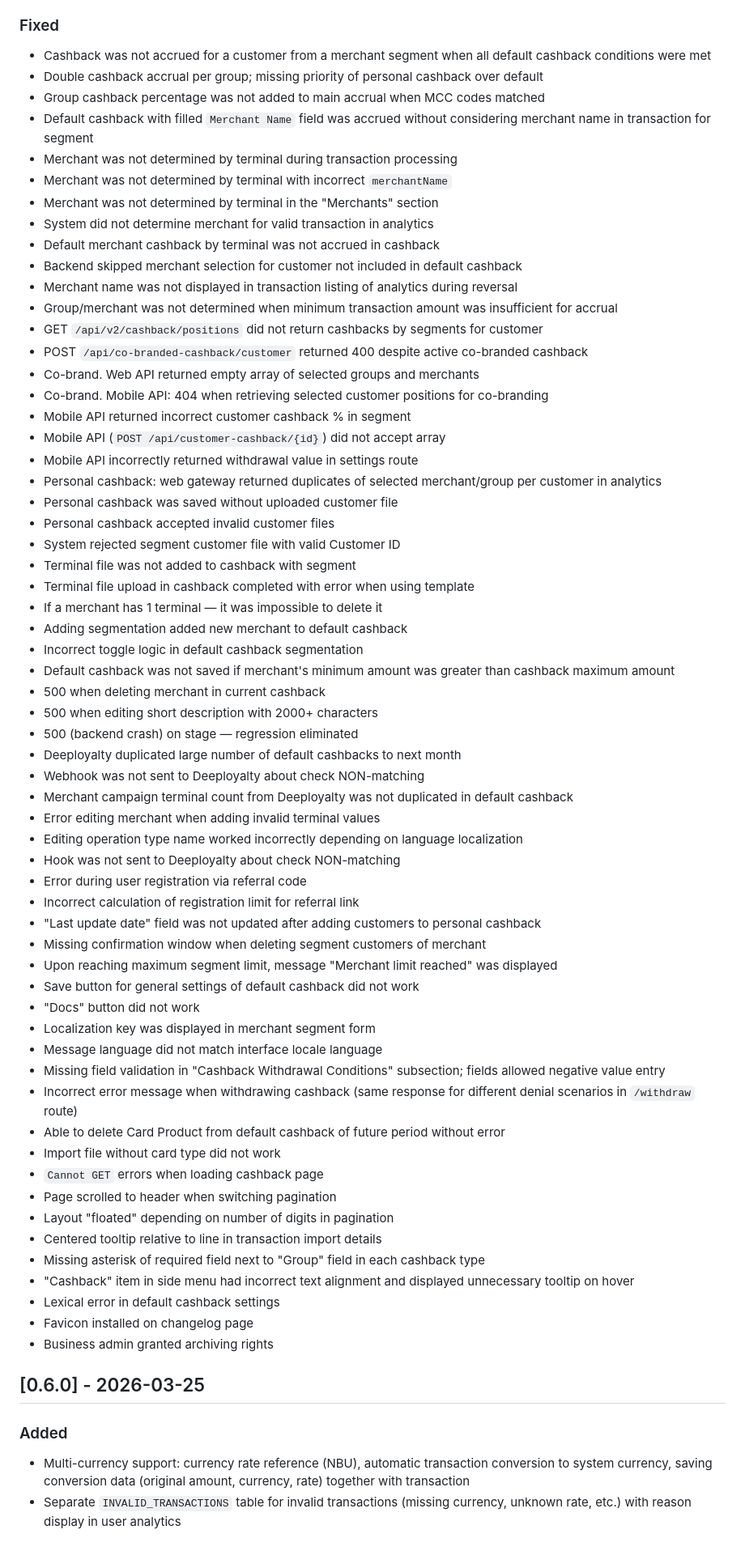
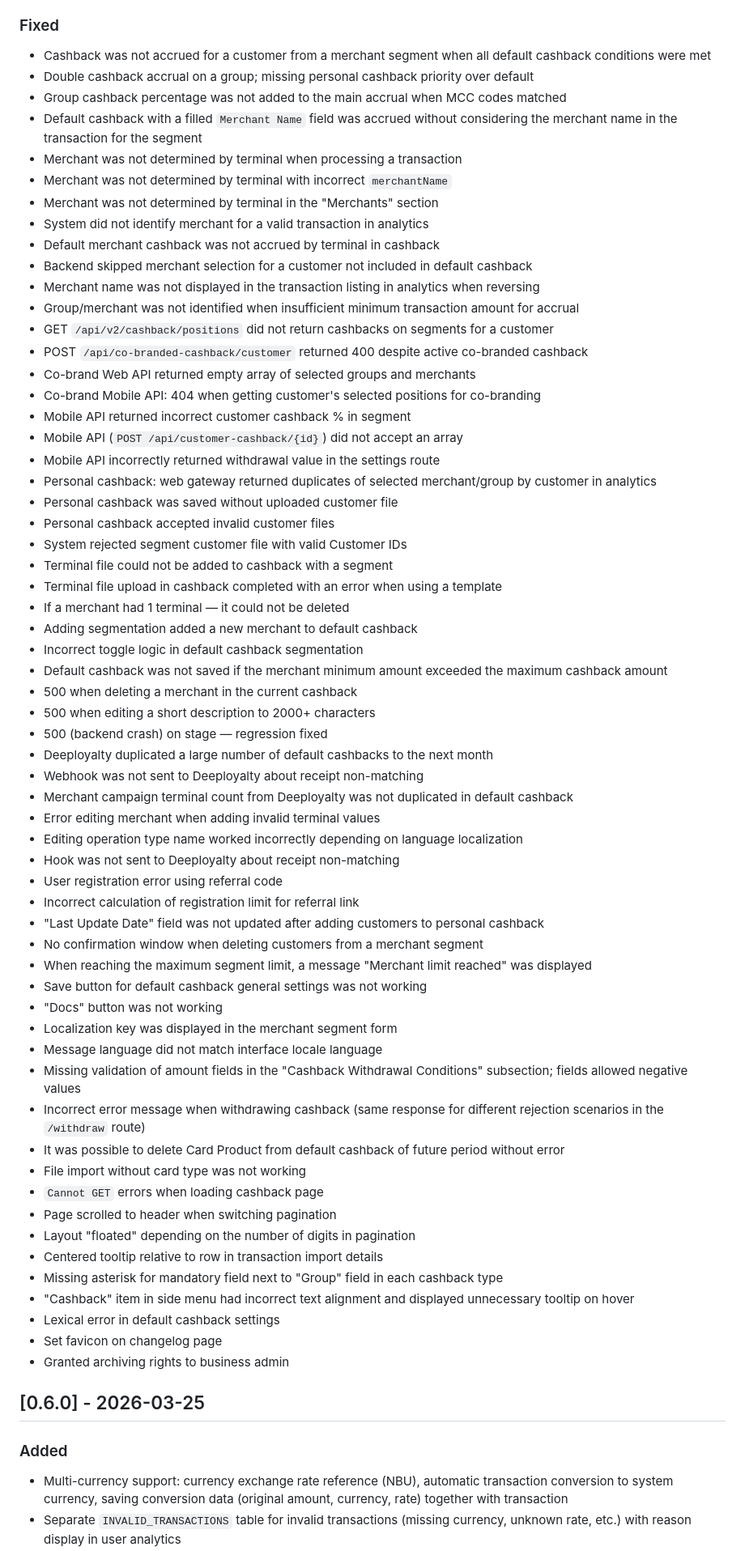
Before and after one commit to Chatbots-Studio/cashback-module-public, a Markdown page: CHANGELOG.en.md, the part around one of its changes. Shown at 81% size. Rendered like a GitHub page.

Commit message:
chore: update changelog

```diff
--- a/CHANGELOG.en.md
+++ b/CHANGELOG.en.md
@@ -69,69 +69,69 @@
 ### Fixed
 
 - Cashback was not accrued for a customer from a merchant segment when all default cashback conditions were met
-- Double cashback accrual per group; missing priority of personal cashback over default
-- Group cashback percentage was not added to main accrual when MCC codes matched
-- Default cashback with filled `Merchant Name` field was accrued without considering merchant name in transaction for segment
-- Merchant was not determined by terminal during transaction processing
+- Double cashback accrual on a group; missing personal cashback priority over default
+- Group cashback percentage was not added to the main accrual when MCC codes matched
+- Default cashback with a filled `Merchant Name` field was accrued without considering the merchant name in the transaction for the segment
+- Merchant was not determined by terminal when processing a transaction
 - Merchant was not determined by terminal with incorrect `merchantName`
 - Merchant was not determined by terminal in the "Merchants" section
-- System did not determine merchant for valid transaction in analytics
-- Default merchant cashback by terminal was not accrued in cashback
-- Backend skipped merchant selection for customer not included in default cashback
-- Merchant name was not displayed in transaction listing of analytics during reversal
-- Group/merchant was not determined when minimum transaction amount was insufficient for accrual
-- GET `/api/v2/cashback/positions` did not return cashbacks by segments for customer
+- System did not identify merchant for a valid transaction in analytics
+- Default merchant cashback was not accrued by terminal in cashback
+- Backend skipped merchant selection for a customer not included in default cashback
+- Merchant name was not displayed in the transaction listing in analytics when reversing
+- Group/merchant was not identified when insufficient minimum transaction amount for accrual
+- GET `/api/v2/cashback/positions` did not return cashbacks on segments for a customer
 - POST `/api/co-branded-cashback/customer` returned 400 despite active co-branded cashback
-- Co-brand. Web API returned empty array of selected groups and merchants
-- Co-brand. Mobile API: 404 when retrieving selected customer positions for co-branding
+- Co-brand Web API returned empty array of selected groups and merchants
+- Co-brand Mobile API: 404 when getting customer's selected positions for co-branding
 - Mobile API returned incorrect customer cashback % in segment
-- Mobile API (`POST /api/customer-cashback/{id}`) did not accept array
-- Mobile API incorrectly returned withdrawal value in settings route
-- Personal cashback: web gateway returned duplicates of selected merchant/group per customer in analytics
+- Mobile API (`POST /api/customer-cashback/{id}`) did not accept an array
+- Mobile API incorrectly returned withdrawal value in the settings route
+- Personal cashback: web gateway returned duplicates of selected merchant/group by customer in analytics
 - Personal cashback was saved without uploaded customer file
 - Personal cashback accepted invalid customer files
-- System rejected segment customer file with valid Customer ID
-- Terminal file was not added to cashback with segment
-- Terminal file upload in cashback completed with error when using template
-- If a merchant has 1 terminal — it was impossible to delete it
-- Adding segmentation added new merchant to default cashback
+- System rejected segment customer file with valid Customer IDs
+- Terminal file could not be added to cashback with a segment
+- Terminal file upload in cashback completed with an error when using a template
+- If a merchant had 1 terminal — it could not be deleted
+- Adding segmentation added a new merchant to default cashback
 - Incorrect toggle logic in default cashback segmentation
-- Default cashback was not saved if merchant's minimum amount was greater than cashback maximum amount
-- 500 when deleting merchant in current cashback
-- 500 when editing short description with 2000+ characters
-- 500 (backend crash) on stage — regression eliminated
-- Deeployalty duplicated large number of default cashbacks to next month
-- Webhook was not sent to Deeployalty about check NON-matching
+- Default cashback was not saved if the merchant minimum amount exceeded the maximum cashback amount
+- 500 when deleting a merchant in the current cashback
+- 500 when editing a short description to 2000+ characters
+- 500 (backend crash) on stage — regression fixed
+- Deeployalty duplicated a large number of default cashbacks to the next month
+- Webhook was not sent to Deeployalty about receipt non-matching
 - Merchant campaign terminal count from Deeployalty was not duplicated in default cashback
 - Error editing merchant when adding invalid terminal values
 - Editing operation type name worked incorrectly depending on language localization
-- Hook was not sent to Deeployalty about check NON-matching
-- Error during user registration via referral code
+- Hook was not sent to Deeployalty about receipt non-matching
+- User registration error using referral code
 - Incorrect calculation of registration limit for referral link
-- "Last update date" field was not updated after adding customers to personal cashback
-- Missing confirmation window when deleting segment customers of merchant
-- Upon reaching maximum segment limit, message "Merchant limit reached" was displayed
-- Save button for general settings of default cashback did not work
-- "Docs" button did not work
-- Localization key was displayed in merchant segment form
+- "Last Update Date" field was not updated after adding customers to personal cashback
+- No confirmation window when deleting customers from a merchant segment
+- When reaching the maximum segment limit, a message "Merchant limit reached" was displayed
+- Save button for default cashback general settings was not working
+- "Docs" button was not working
+- Localization key was displayed in the merchant segment form
 - Message language did not match interface locale language
-- Missing field validation in "Cashback Withdrawal Conditions" subsection; fields allowed negative value entry
-- Incorrect error message when withdrawing cashback (same response for different denial scenarios in `/withdraw` route)
-- Able to delete Card Product from default cashback of future period without error
-- Import file without card type did not work
+- Missing validation of amount fields in the "Cashback Withdrawal Conditions" subsection; fields allowed negative values
+- Incorrect error message when withdrawing cashback (same response for different rejection scenarios in the `/withdraw` route)
+- It was possible to delete Card Product from default cashback of future period without error
+- File import without card type was not working
 - `Cannot GET` errors when loading cashback page
 - Page scrolled to header when switching pagination
-- Layout "floated" depending on number of digits in pagination
-- Centered tooltip relative to line in transaction import details
-- Missing asterisk of required field next to "Group" field in each cashback type
+- Layout "floated" depending on the number of digits in pagination
+- Centered tooltip relative to row in transaction import details
+- Missing asterisk for mandatory field next to "Group" field in each cashback type
 - "Cashback" item in side menu had incorrect text alignment and displayed unnecessary tooltip on hover
 - Lexical error in default cashback settings
-- Favicon installed on changelog page
-- Business admin granted archiving rights
+- Set favicon on changelog page
+- Granted archiving rights to business admin
 
 ## [0.6.0] - 2026-03-25
 
 ### Added
 
-- Multi-currency support: currency rate reference (NBU), automatic transaction conversion to system currency, saving conversion data (original amount, currency, rate) together with transaction
+- Multi-currency support: currency exchange rate reference (NBU), automatic transaction conversion to system currency, saving conversion data (original amount, currency, rate) together with transaction
 - Separate `INVALID_TRANSACTIONS` table for invalid transactions (missing currency, unknown rate, etc.) with reason display in user analytics
```
Also changed, not shown: other parts of CHANGELOG.en.md (+116 -116 lines).
